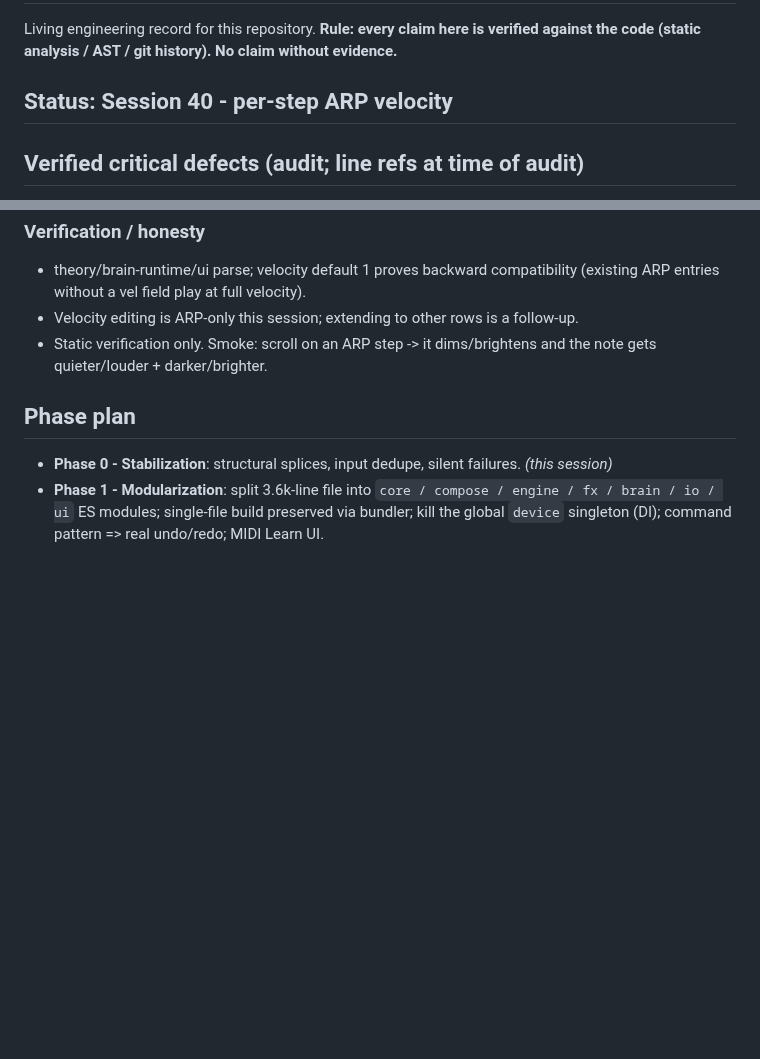
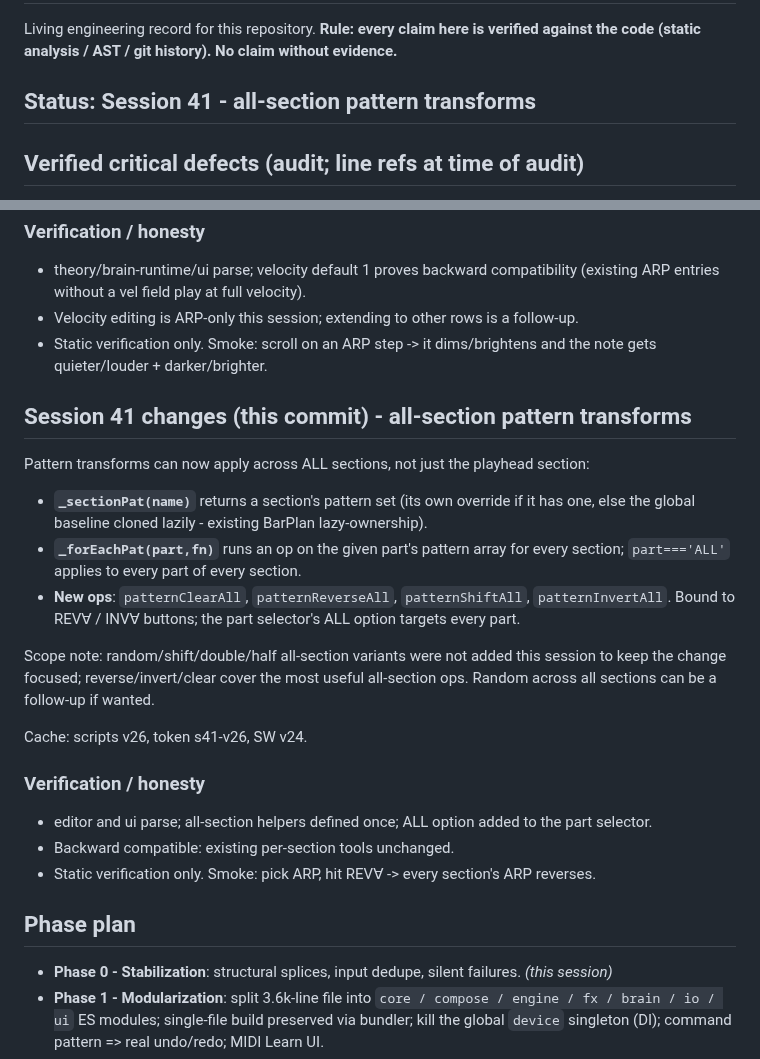
Before and after one commit to dudududi144-source/psy3-clean, a Markdown page: ENGINEERING.md, 2 parts joined by grey strips. Drawn GitHub-style; blank space fills up the shorter version.

Commit message:
docs(session41): all-section pattern transforms

```diff
--- a/ENGINEERING.md
+++ b/ENGINEERING.md
@@ -3,7 +3,7 @@
 Living engineering record for this repository. **Rule: every claim here is verified
 against the code (static analysis / AST / git history). No claim without evidence.**
 
-## Status: Session 40 - per-step ARP velocity
+## Status: Session 41 - all-section pattern transforms
 
 ## Verified critical defects (audit; line refs at time of audit)
 
@@ -881,6 +881,25 @@ Cache: scripts v25, token s40-v25, SW v23.
 - Static verification only. Smoke: scroll on an ARP step -> it dims/brightens and the note gets quieter/louder + darker/brighter.
 
 
+## Session 41 changes (this commit) - all-section pattern transforms
+
+Pattern transforms can now apply across ALL sections, not just the playhead section:
+
+- **`_sectionPat(name)`** returns a section's pattern set (its own override if it has one, else the global baseline cloned lazily - existing BarPlan lazy-ownership).
+- **`_forEachPat(part,fn)`** runs an op on the given part's pattern array for every section; `part==='ALL'` applies to every part of every section.
+- **New ops**: `patternClearAll`, `patternReverseAll`, `patternShiftAll`, `patternInvertAll`. Bound to REV∀ / INV∀ buttons; the part selector's ALL option targets every part.
+
+Scope note: random/shift/double/half all-section variants were not added this session to keep the change focused; reverse/invert/clear cover the most useful all-section ops. Random across all sections can be a follow-up if wanted.
+
+Cache: scripts v26, token s41-v26, SW v24.
+
+### Verification / honesty
+
+- editor and ui parse; all-section helpers defined once; ALL option added to the part selector.
+- Backward compatible: existing per-section tools unchanged.
+- Static verification only. Smoke: pick ARP, hit REV∀ -> every section's ARP reverses.
+
+
 ## Phase plan
 
 - **Phase 0 - Stabilization**: structural splices, input dedupe, silent failures. *(this session)*
```
